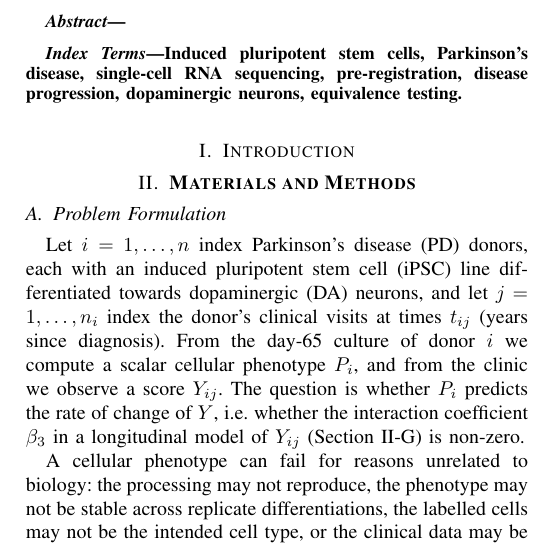
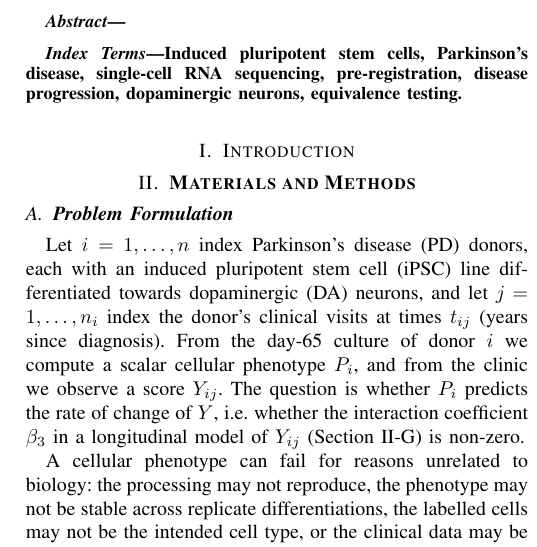
Before and after one commit to xaviwho/cell-to-clinic, a LaTeX paper (paper/main.tex, which reads paper/sections/methods.tex): part of one column of page 1 of 7, cut so that both start at the same text. Compiled offline with pdfLaTeX; a missing font is replaced by an installed copy or a similar font; a LaTeX package or settings file that is missing is left out.

Commit message:
Compiled 2026-11-26 06:49 UTC

```diff
--- a/paper/sections/methods.tex
+++ b/paper/sections/methods.tex
@@ -4,7 +4,7 @@
 
 \section{\textbf{Materials and Methods}}\label{sec:methods}
 
-\subsection{Problem Formulation}\label{sec:formulation}
+\subsection{\textbf{Problem Formulation}}\label{sec:formulation}
 Let $i = 1,\dots,n$ index Parkinson's disease (PD) donors, each with an induced pluripotent stem
 cell (iPSC) line differentiated towards dopaminergic (DA) neurons, and let $j = 1,\dots,n_i$ index
 the donor's clinical visits at times $t_{ij}$ (years since diagnosis). From the day-65 culture of
```
